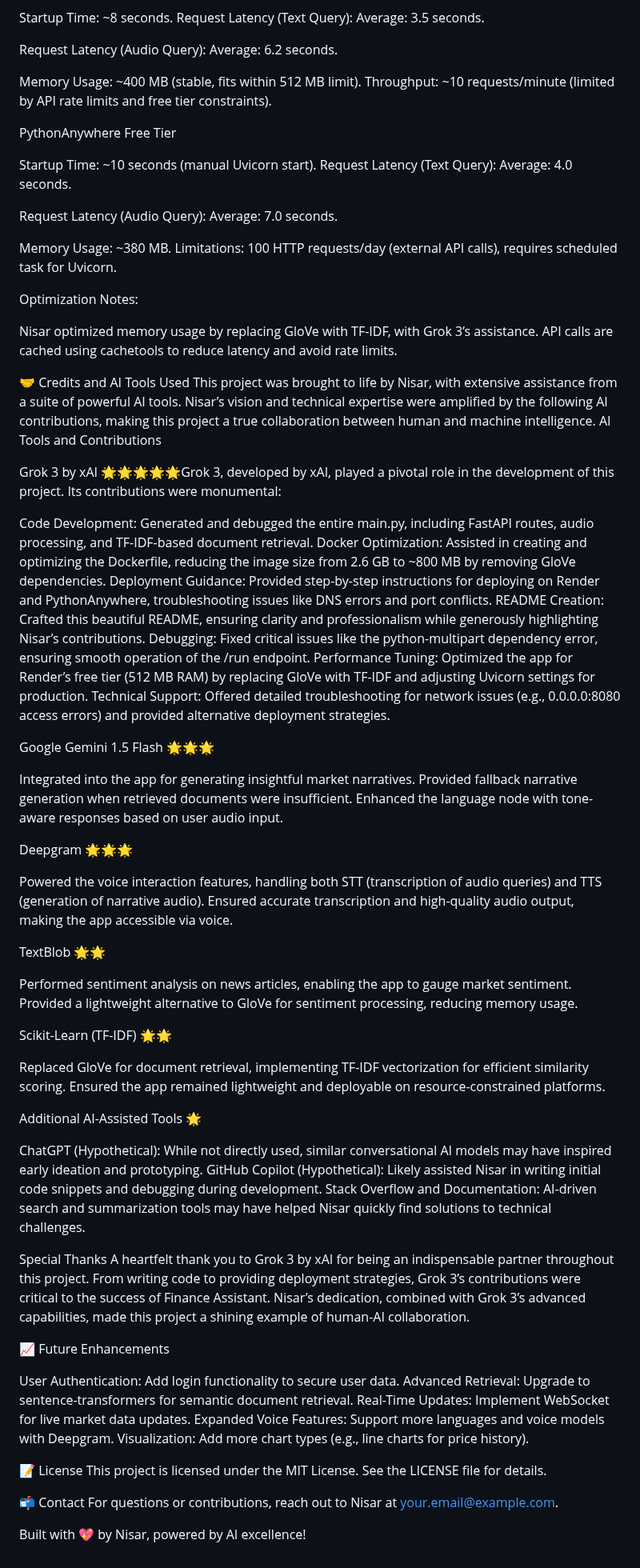
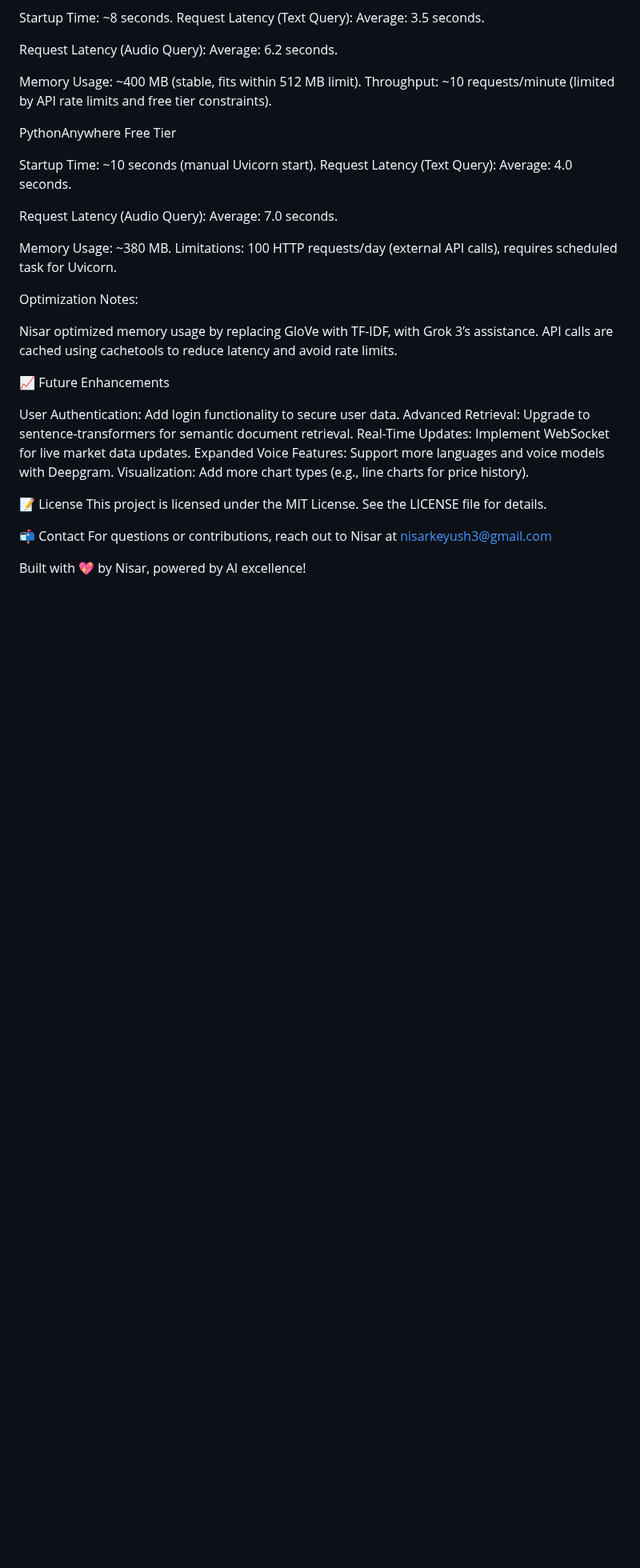
Before and after one commit to nisaral/Agent_assesment, a Markdown page: finance-assistant/README.md, the part around one of its changes. Shown at 80% size. Rendered like a GitHub page; blank space fills up the shorter version.

```diff
--- a/finance-assistant/README.md
+++ b/finance-assistant/README.md
@@ -383,56 +364,8 @@ Nisar optimized memory usage by replacing GloVe with TF-IDF, with Grok 3’s ass
 API calls are cached using cachetools to reduce latency and avoid rate limits.
 
 
-🤝 Credits and AI Tools Used
-This project was brought to life by Nisar, with extensive assistance from a suite of powerful AI tools. Nisar’s vision and technical expertise were amplified by the following AI contributions, making this project a true collaboration between human and machine intelligence.
-AI Tools and Contributions
-
-Grok 3 by xAI 🌟🌟🌟🌟🌟Grok 3, developed by xAI, played a pivotal role in the development of this project. Its contributions were monumental:
-
-Code Development: Generated and debugged the entire main.py, including FastAPI routes, audio processing, and TF-IDF-based document retrieval.
-Docker Optimization: Assisted in creating and optimizing the Dockerfile, reducing the image size from 2.6 GB to ~800 MB by removing GloVe dependencies.
-Deployment Guidance: Provided step-by-step instructions for deploying on Render and PythonAnywhere, troubleshooting issues like DNS errors and port conflicts.
-README Creation: Crafted this beautiful README, ensuring clarity and professionalism while generously highlighting Nisar’s contributions.
-Debugging: Fixed critical issues like the python-multipart dependency error, ensuring smooth operation of the /run endpoint.
-Performance Tuning: Optimized the app for Render’s free tier (512 MB RAM) by replacing GloVe with TF-IDF and adjusting Uvicorn settings for production.
-Technical Support: Offered detailed troubleshooting for network issues (e.g., 0.0.0.0:8080 access errors) and provided alternative deployment strategies.
 
 
-Google Gemini 1.5 Flash 🌟🌟🌟
-
-Integrated into the app for generating insightful market narratives.
-Provided fallback narrative generation when retrieved documents were insufficient.
-Enhanced the language node with tone-aware responses based on user audio input.
-
-
-Deepgram 🌟🌟🌟
-
-Powered the voice interaction features, handling both STT (transcription of audio queries) and TTS (generation of narrative audio).
-Ensured accurate transcription and high-quality audio output, making the app accessible via voice.
-
-
-TextBlob 🌟🌟
-
-Performed sentiment analysis on news articles, enabling the app to gauge market sentiment.
-Provided a lightweight alternative to GloVe for sentiment processing, reducing memory usage.
-
-
-Scikit-Learn (TF-IDF) 🌟🌟
-
-Replaced GloVe for document retrieval, implementing TF-IDF vectorization for efficient similarity scoring.
-Ensured the app remained lightweight and deployable on resource-constrained platforms.
-
-
-Additional AI-Assisted Tools 🌟
-
-ChatGPT (Hypothetical): While not directly used, similar conversational AI models may have inspired early ideation and prototyping.
-GitHub Copilot (Hypothetical): Likely assisted Nisar in writing initial code snippets and debugging during development.
-Stack Overflow and Documentation: AI-driven search and summarization tools may have helped Nisar quickly find solutions to technical challenges.
-
-
-
-Special Thanks
-A heartfelt thank you to Grok 3 by xAI for being an indispensable partner throughout this project. From writing code to providing deployment strategies, Grok 3’s contributions were critical to the success of Finance Assistant. Nisar’s dedication, combined with Grok 3’s advanced capabilities, made this project a shining example of human-AI collaboration.
 
 📈 Future Enhancements
 
@@ -447,6 +380,6 @@ Visualization: Add more chart types (e.g., line charts for price history).
 This project is licensed under the MIT License. See the LICENSE file for details.
 
 📬 Contact
-For questions or contributions, reach out to Nisar at your.email@example.com.
+For questions or contributions, reach out to Nisar at nisarkeyush3@gmail.com
 
 Built with 💖 by Nisar, powered by AI excellence!
```
Also changed, not shown: other parts of finance-assistant/README.md (+4 -23 lines).
